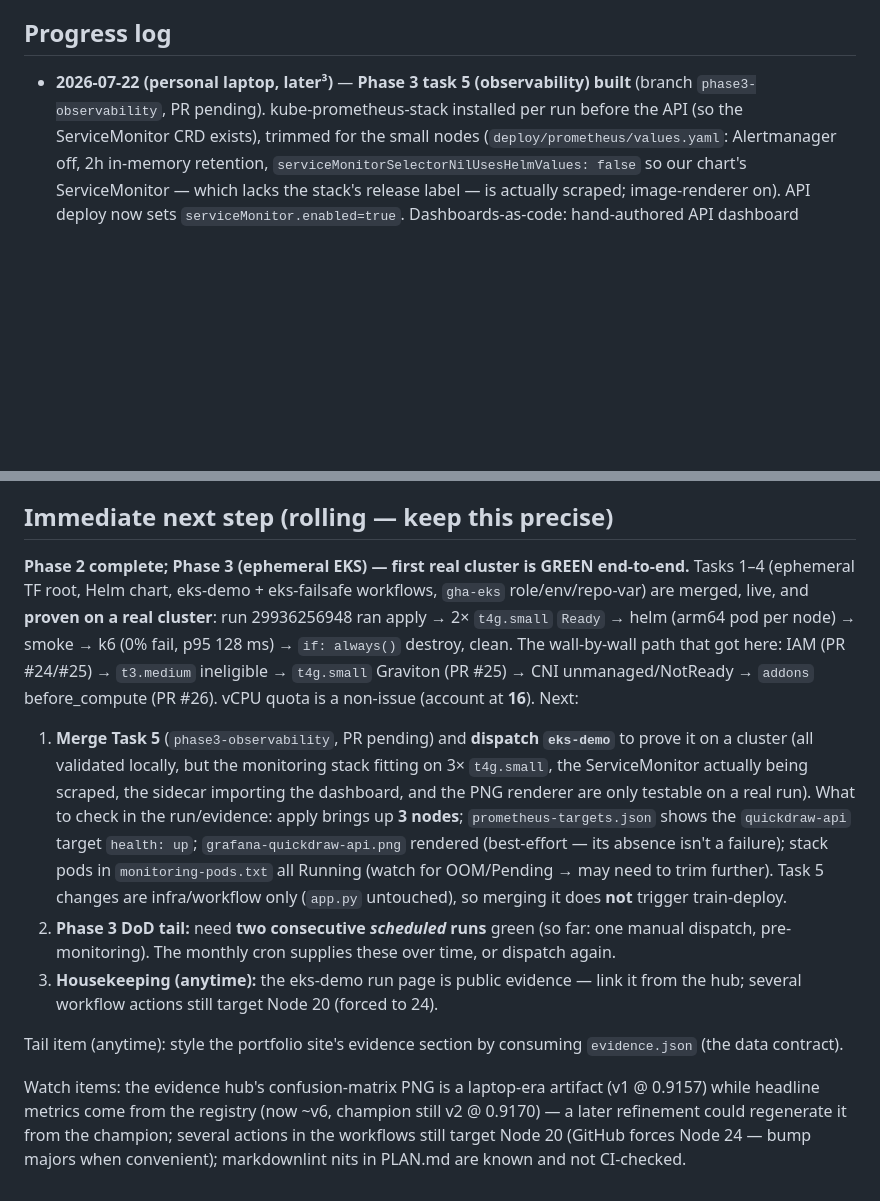
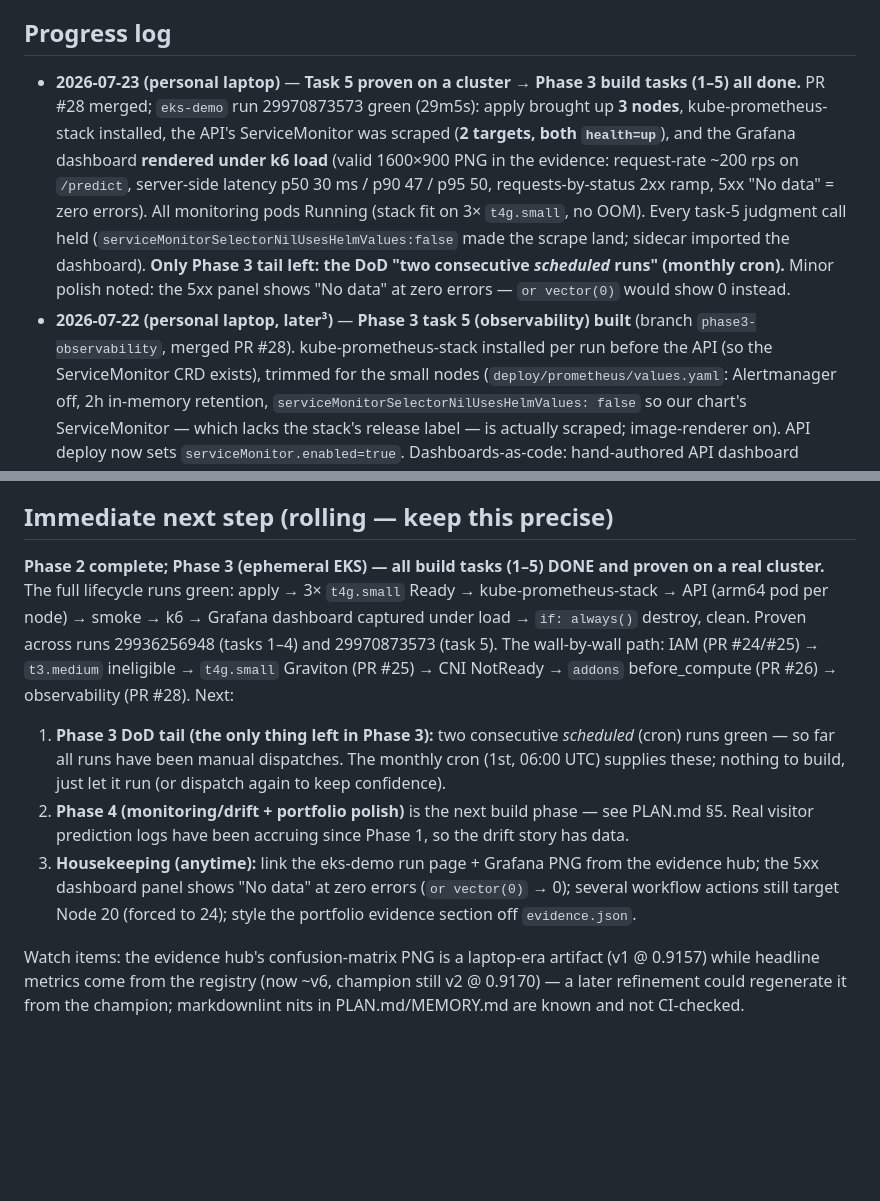
Before and after one commit to MonishKamwal/mlops, a Markdown page: MEMORY.md, 2 parts joined by grey strips. Drawn GitHub-style; blank space fills up the shorter version.

Commit message:
Record Task 5 proven on a cluster — Phase 3 build tasks (1-5) complete

```diff
--- a/MEMORY.md
+++ b/MEMORY.md
@@ -70,8 +70,19 @@ is the long-term what-and-why; this file is the current state and the exact next
 
 ## Progress log
 
+- **2026-07-23 (personal laptop)** — **Task 5 proven on a cluster → Phase 3 build tasks (1–5)
+  all done.** PR #28 merged; `eks-demo` run 29970873573 green (29m5s): apply brought up **3
+  nodes**, kube-prometheus-stack installed, the API's ServiceMonitor was scraped (**2 targets,
+  both `health=up`**), and the Grafana dashboard **rendered under k6 load** (valid 1600×900 PNG
+  in the evidence: request-rate ~200 rps on `/predict`, server-side latency p50 30 ms / p90 47
+  / p95 50, requests-by-status 2xx ramp, 5xx "No data" = zero errors). All monitoring pods
+  Running (stack fit on 3× `t4g.small`, no OOM). Every task-5 judgment call held
+  (`serviceMonitorSelectorNilUsesHelmValues:false` made the scrape land; sidecar imported the
+  dashboard). **Only Phase 3 tail left: the DoD "two consecutive *scheduled* runs" (monthly
+  cron).** Minor polish noted: the 5xx panel shows "No data" at zero errors — `or vector(0)`
+  would show 0 instead.
 - **2026-07-22 (personal laptop, later³)** — **Phase 3 task 5 (observability) built**
-  (branch `phase3-observability`, PR pending). kube-prometheus-stack installed per run before
+  (branch `phase3-observability`, merged PR #28). kube-prometheus-stack installed per run before
   the API (so the ServiceMonitor CRD exists), trimmed for the small nodes
   (`deploy/prometheus/values.yaml`: Alertmanager off, 2h in-memory retention,
   `serviceMonitorSelectorNilUsesHelmValues: false` so our chart's ServiceMonitor — which lacks
@@ -574,33 +585,24 @@ added.
 
 ## Immediate next step (rolling — keep this precise)
 
-**Phase 2 complete; Phase 3 (ephemeral EKS) — first real cluster is GREEN end-to-end.** Tasks
-1–4 (ephemeral TF root, Helm chart, eks-demo + eks-failsafe workflows, `gha-eks` role/env/repo-var)
-are merged, live, and **proven on a real cluster**: run 29936256948 ran apply → 2× `t4g.small`
-`Ready` → helm (arm64 pod per node) → smoke → k6 (0% fail, p95 128 ms) → `if: always()` destroy,
-clean. The wall-by-wall path that got here: IAM (PR #24/#25) → `t3.medium` ineligible → `t4g.small`
-Graviton (PR #25) → CNI unmanaged/NotReady → `addons` before_compute (PR #26). vCPU quota is a
-non-issue (account at **16**). Next:
+**Phase 2 complete; Phase 3 (ephemeral EKS) — all build tasks (1–5) DONE and proven on a real
+cluster.** The full lifecycle runs green: apply → 3× `t4g.small` Ready → kube-prometheus-stack →
+API (arm64 pod per node) → smoke → k6 → Grafana dashboard captured under load → `if: always()`
+destroy, clean. Proven across runs 29936256948 (tasks 1–4) and 29970873573 (task 5). The
+wall-by-wall path: IAM (PR #24/#25) → `t3.medium` ineligible → `t4g.small` Graviton (PR #25) →
+CNI NotReady → `addons` before_compute (PR #26) → observability (PR #28). Next:
 
-1. **Merge Task 5** (`phase3-observability`, PR pending) and **dispatch `eks-demo`** to prove it
-   on a cluster (all validated locally, but the monitoring stack fitting on 3× `t4g.small`,
-   the ServiceMonitor actually being scraped, the sidecar importing the dashboard, and the PNG
-   renderer are only testable on a real run). What to check in the run/evidence: apply brings up
-   **3 nodes**; `prometheus-targets.json` shows the `quickdraw-api` target `health: up`;
-   `grafana-quickdraw-api.png` rendered (best-effort — its absence isn't a failure); stack pods
-   in `monitoring-pods.txt` all Running (watch for OOM/Pending → may need to trim further). Task 5
-   changes are infra/workflow only (`app.py` untouched), so merging it does **not** trigger
-   train-deploy.
-2. **Phase 3 DoD tail:** need **two consecutive *scheduled* runs** green (so far: one manual
-   dispatch, pre-monitoring). The monthly cron supplies these over time, or dispatch again.
-3. **Housekeeping (anytime):** the eks-demo run page is public evidence — link it from the hub;
-   several workflow actions still target Node 20 (forced to 24).
-
-Tail item (anytime): style the portfolio site's evidence section by consuming
-`evidence.json` (the data contract).
+1. **Phase 3 DoD tail (the only thing left in Phase 3):** two consecutive *scheduled* (cron)
+   runs green — so far all runs have been manual dispatches. The monthly cron (1st, 06:00 UTC)
+   supplies these; nothing to build, just let it run (or dispatch again to keep confidence).
+2. **Phase 4 (monitoring/drift + portfolio polish)** is the next build phase — see PLAN.md §5.
+   Real visitor prediction logs have been accruing since Phase 1, so the drift story has data.
+3. **Housekeeping (anytime):** link the eks-demo run page + Grafana PNG from the evidence hub;
+   the 5xx dashboard panel shows "No data" at zero errors (`or vector(0)` → 0); several workflow
+   actions still target Node 20 (forced to 24); style the portfolio evidence section off
+   `evidence.json`.
 
 Watch items: the evidence hub's confusion-matrix PNG is a laptop-era artifact (v1 @
 0.9157) while headline metrics come from the registry (now ~v6, champion still v2 @
-0.9170) — a later refinement could regenerate it from the champion; several actions in
-the workflows still target Node 20 (GitHub forces Node 24 — bump majors when convenient);
-markdownlint nits in PLAN.md are known and not CI-checked.
+0.9170) — a later refinement could regenerate it from the champion; markdownlint nits in
+PLAN.md/MEMORY.md are known and not CI-checked.
```
